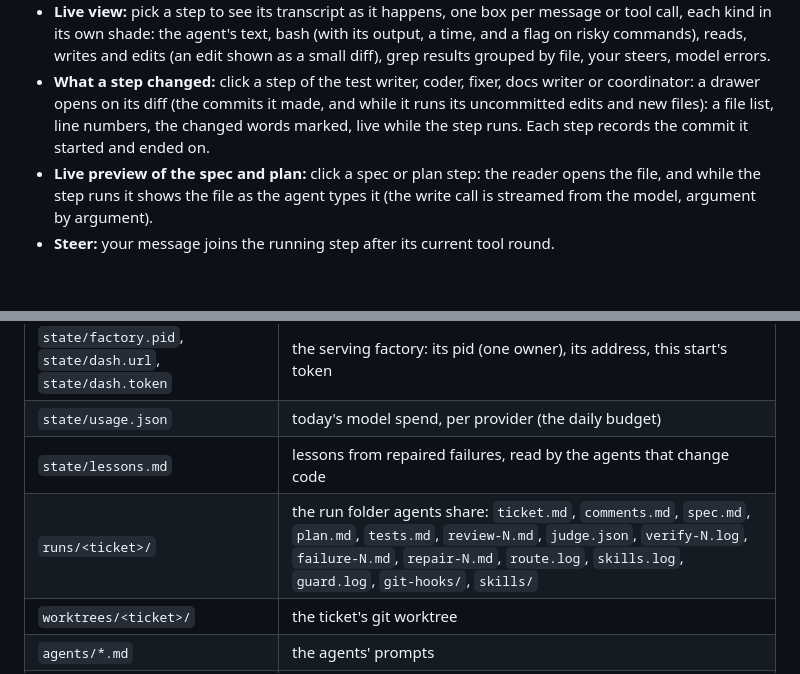
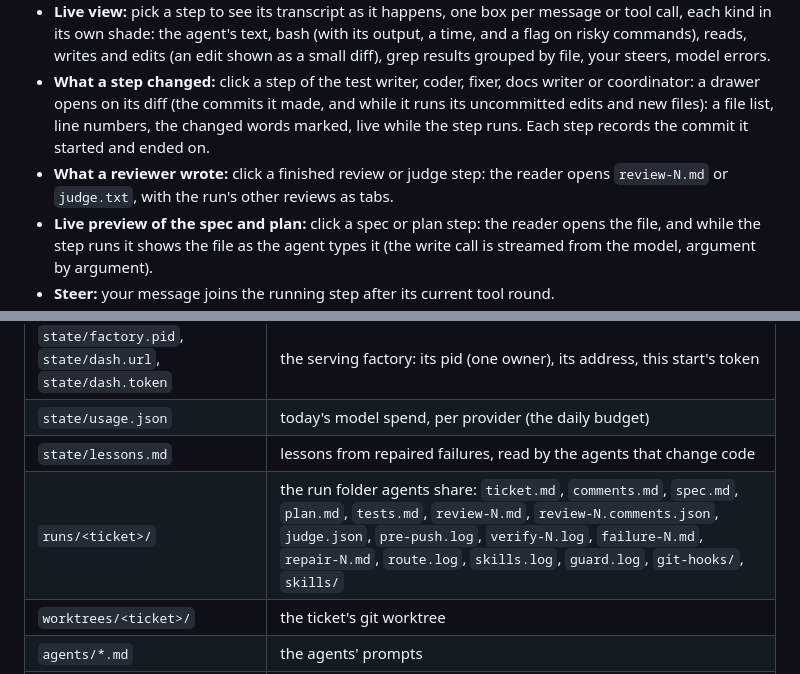
Before and after one commit to ssk090/software-factory, a Markdown page: README.md, 2 parts joined by grey strips. GitHub-like rendering; blank space fills up the shorter version.

```diff
--- a/README.md
+++ b/README.md
@@ -169,6 +170,7 @@ Set `CLICKUP_SPRINT_FOLDER_ID` (the Sprints folder; the sprint whose dates cover
 - **Streamed, not polled:** the server pushes the overview and the open ticket the moment they change (`/api/stream`); the dashboard polls only while the stream is down. An approval, a continue or a free slot wakes the waiting pipeline at once.
 - **Live view:** pick a step to see its transcript as it happens, one box per message or tool call, each kind in its own shade: the agent's text, bash (with its output, a time, and a flag on risky commands), reads, writes and edits (an edit shown as a small diff), grep results grouped by file, your steers, model errors.
 - **What a step changed:** click a step of the test writer, coder, fixer, docs writer or coordinator: a drawer opens on its diff (the commits it made, and while it runs its uncommitted edits and new files): a file list, line numbers, the changed words marked, live while the step runs. Each step records the commit it started and ended on.
+- **What a reviewer wrote:** click a finished review or judge step: the reader opens `review-N.md` or `judge.txt`, with the run's other reviews as tabs.
 - **Live preview of the spec and plan:** click a spec or plan step: the reader opens the file, and while the step runs it shows the file as the agent types it (the write call is streamed from the model, argument by argument).
 - **Steer:** your message joins the running step after its current tool round.
 - **Spend:** today's model spend against the daily budget, in the sidebar and a stat card, and any request waiting for a rate limit.
@@ -254,7 +256,7 @@ Every setting, with its default, is in `config.example.env`.
 | `state/factory.pid`, `state/dash.url`, `state/dash.token` | the serving factory: its pid (one owner), its address, this start's token |
 | `state/usage.json` | today's model spend, per provider (the daily budget) |
 | `state/lessons.md` | lessons from repaired failures, read by the agents that change code |
-| `runs/<ticket>/` | the run folder agents share: `ticket.md`, `comments.md`, `spec.md`, `plan.md`, `tests.md`, `review-N.md`, `judge.json`, `verify-N.log`, `failure-N.md`, `repair-N.md`, `route.log`, `skills.log`, `guard.log`, `git-hooks/`, `skills/` |
+| `runs/<ticket>/` | the run folder agents share: `ticket.md`, `comments.md`, `spec.md`, `plan.md`, `tests.md`, `review-N.md`, `review-N.comments.json`, `judge.json`, `pre-push.log`, `verify-N.log`, `failure-N.md`, `repair-N.md`, `route.log`, `skills.log`, `guard.log`, `git-hooks/`, `skills/` |
 | `worktrees/<ticket>/` | the ticket's git worktree |
 | `agents/*.md` | the agents' prompts |
 | `durable/lanes.json` | which model each role runs on |
```
Also changed, not shown: other parts of README.md (+4 -3 lines).
